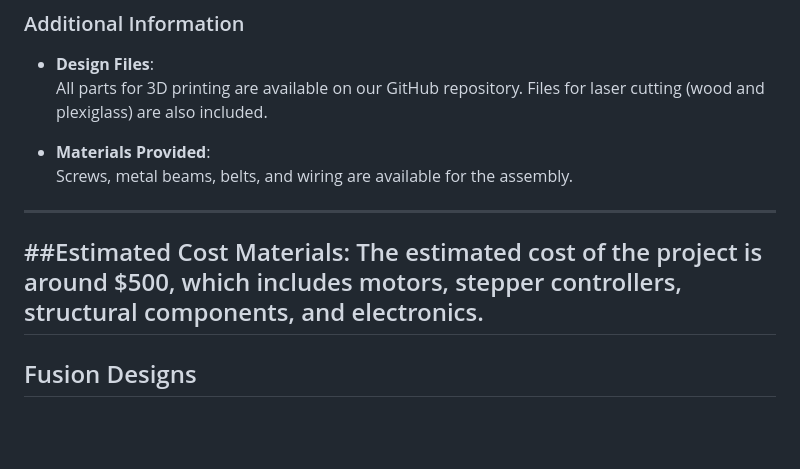
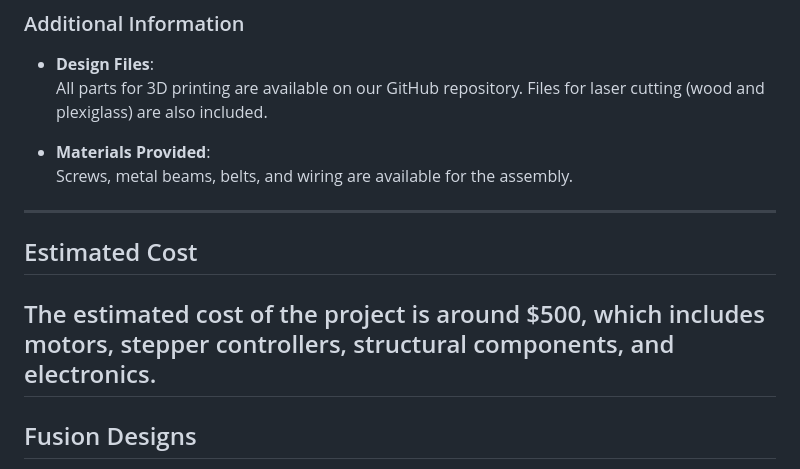
Before and after one commit to epfl-cs358/2024fa-stitchify, a Markdown page: README.md, the part around the change. Rendered like a GitHub page; blank space fills up the shorter version.

```diff
--- a/README.md
+++ b/README.md
@@ -88,8 +88,8 @@ The knitting robot operates by controlling stepper motors and actuators to manip
 
 ---
 
-##Estimated Cost
-Materials: The estimated cost of the project is around $500, which includes motors, stepper controllers, structural components, and electronics.
+## Estimated Cost
+The estimated cost of the project is around $500, which includes motors, stepper controllers, structural components, and electronics.
 ---
 ## Fusion Designs
 Below is the very first overall design on Fusion that was created for this project :
```
